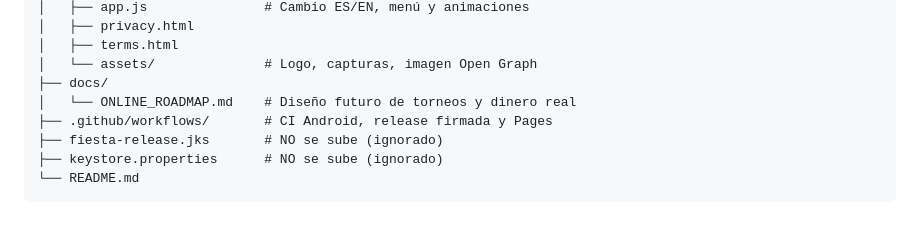
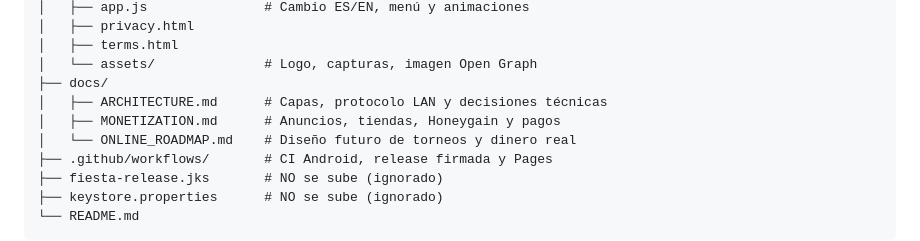
Before and after one commit to emanuelindustri-source/fiesta-de-cartas, a Markdown page: README.md, the part around the change. Drawn GitHub-style; blank space fills up the shorter version.

Commit message:
docs: add architecture overview

```diff
--- a/README.md
+++ b/README.md
@@ -188,6 +188,8 @@ FiestaDeCartas/
 │   ├── terms.html
 │   └── assets/              # Logo, capturas, imagen Open Graph
 ├── docs/
+│   ├── ARCHITECTURE.md      # Capas, protocolo LAN y decisiones técnicas
+│   ├── MONETIZATION.md      # Anuncios, tiendas, Honeygain y pagos
 │   └── ONLINE_ROADMAP.md    # Diseño futuro de torneos y dinero real
 ├── .github/workflows/       # CI Android, release firmada y Pages
 ├── fiesta-release.jks       # NO se sube (ignorado)
```
Also changed, not shown: docs/ARCHITECTURE.md (added, +100 -0 lines).
